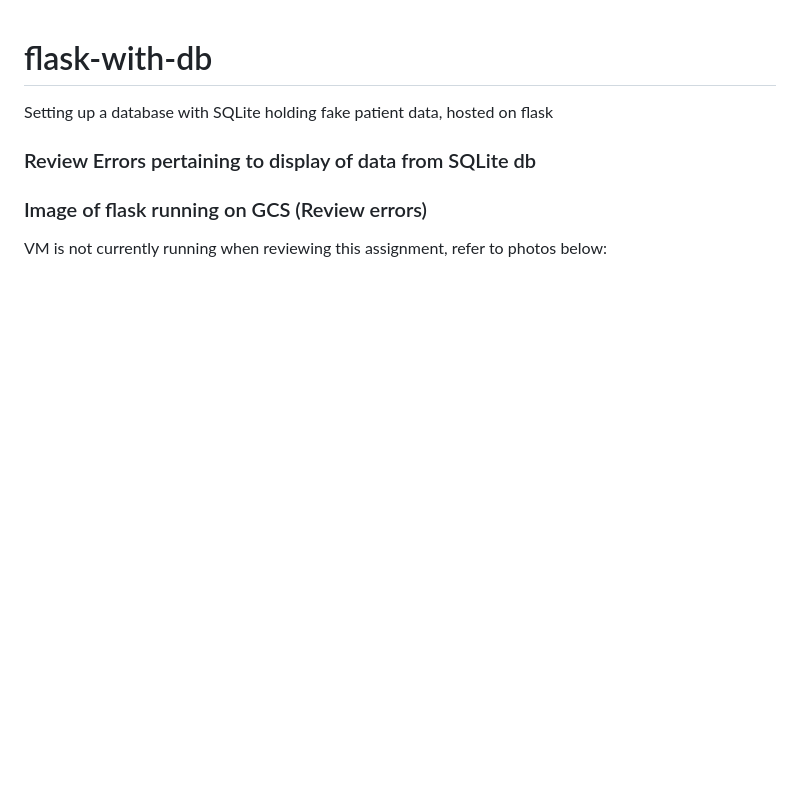
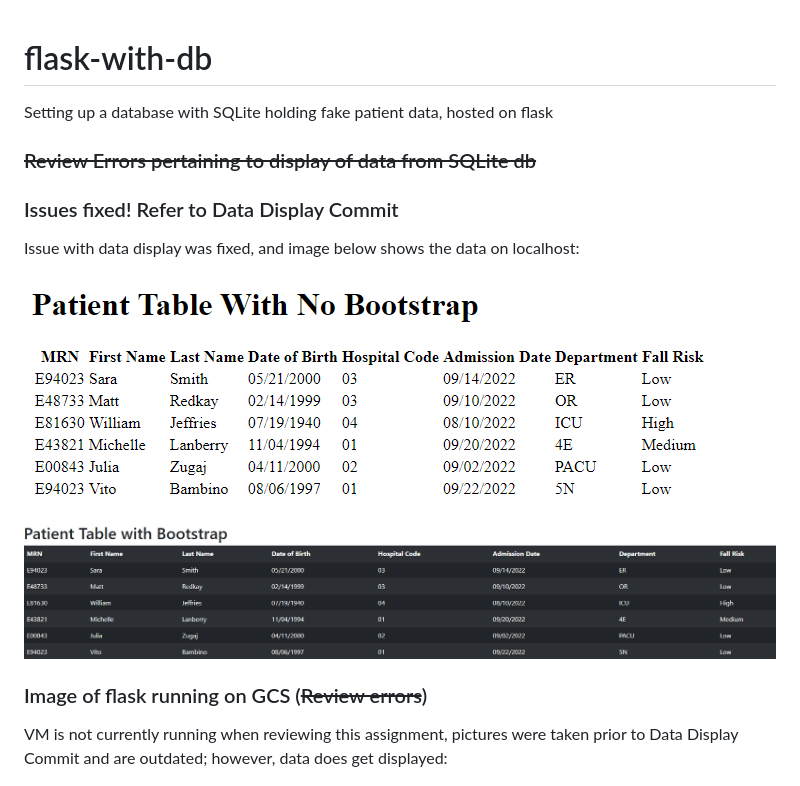
Before and after one commit to DanielJanowicz/flask-with-db, a Markdown page: README.md, the part around the change. Drawn GitHub-style; pictures changed too: images/lh1.png (added), images/pt2.png (added); blank space fills up the shorter version.

Commit message:
Data Display Commit
Found and fixed issue with data not displaying on the website.  Updating errors.

```diff
--- a/README.md
+++ b/README.md
@@ -2,12 +2,18 @@
 Setting up a database with SQLite holding fake patient data, hosted on flask
 
 
-### Review Errors pertaining to display of data from SQLite db
+### ~~Review Errors pertaining to display of data from SQLite db~~
+
+### Issues fixed!  Refer to Data Display Commit
+
+Issue with data display was fixed, and image below shows the data on localhost:
+
+![gcs index](/images/lh1.png)
+![gcs patients](/images/pt2.png)
 
 
-
-### Image of flask running on GCS (Review errors)
-VM is not currently running when reviewing this assignment, refer to photos below:
+### Image of flask running on GCS (~~Review errors~~)
+VM is not currently running when reviewing this assignment, pictures were taken prior to Data Display Commit and are outdated; however, data does get displayed:
 
 ![gcs index](/images/gcsindex.png)
 ![gcs patients](/images/gcspatients.png)
```
Also changed, not shown: errors/errors.md (+5 -1 lines), 1 other file.
